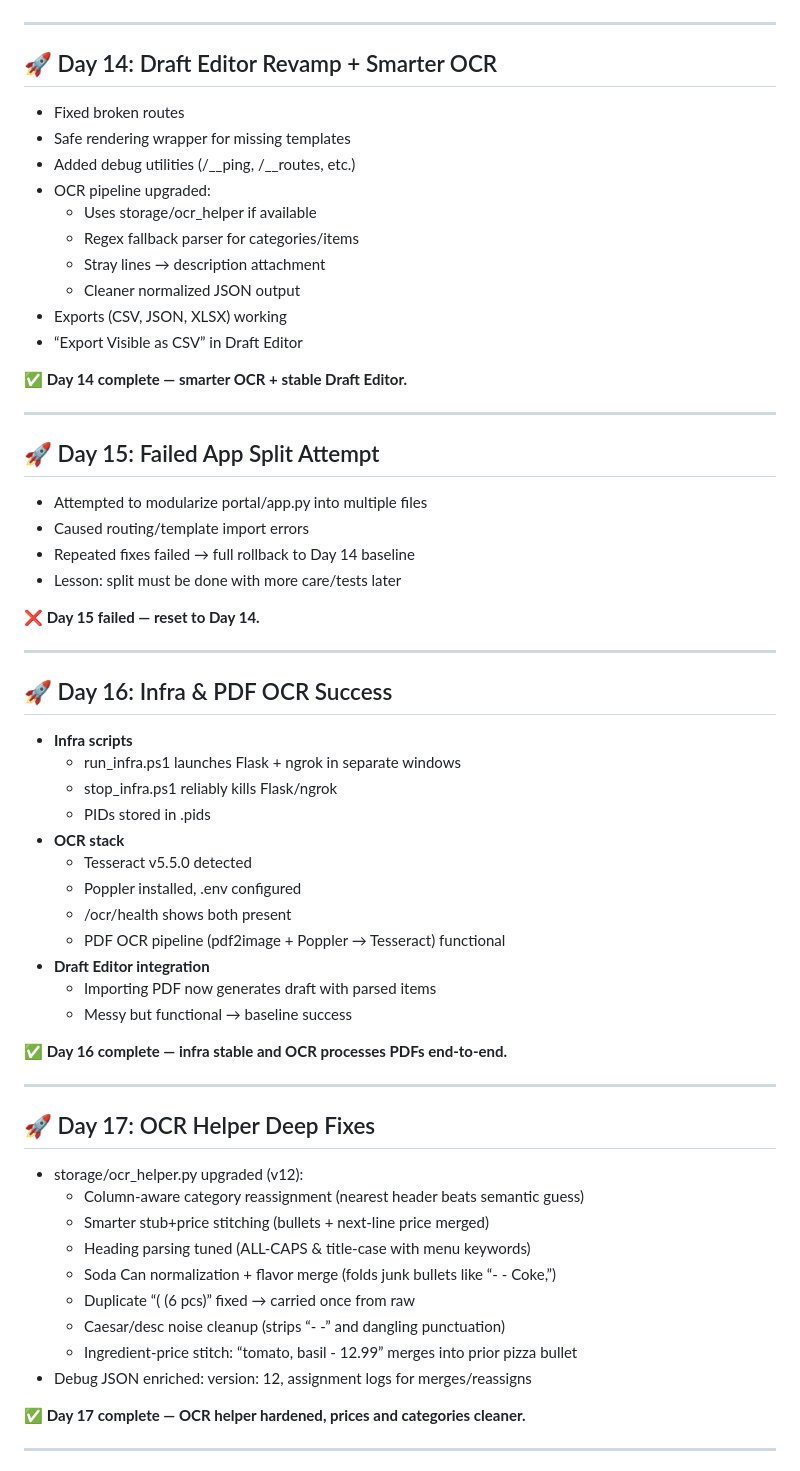
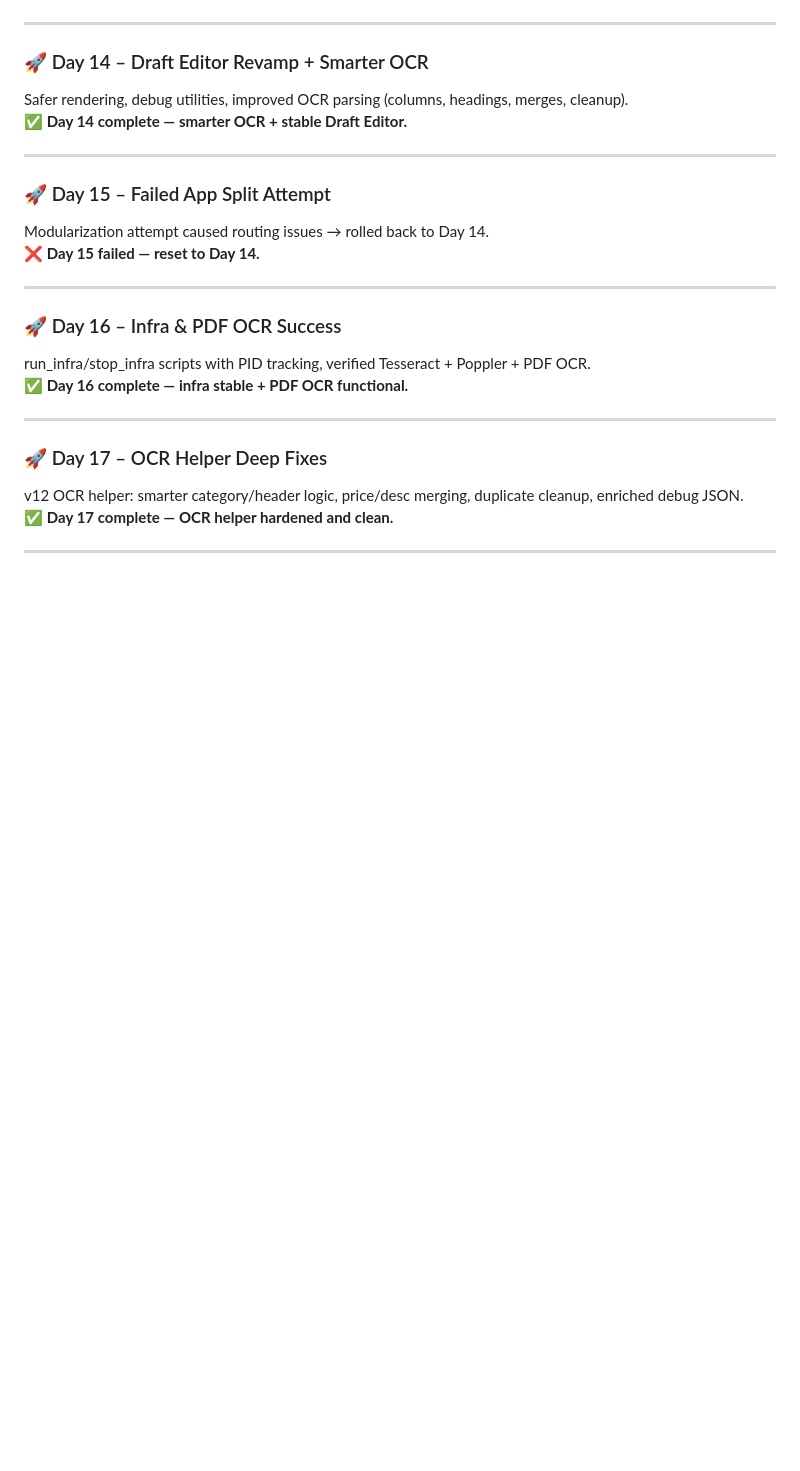
Before and after one commit to jarrodhurteau/ServLine, a Markdown page: README.md, the part around one of its changes. Drawn GitHub-style; blank space fills up the shorter version.

```diff
--- a/README.md
+++ b/README.md
@@ -230,66 +123,27 @@ README.md # This file
 
 ---
 
-## 🚀 Day 14: Draft Editor Revamp + Smarter OCR
-
-- Fixed broken routes
-- Safe rendering wrapper for missing templates
-- Added debug utilities (/__ping, /__routes, etc.)
-- OCR pipeline upgraded:
-  - Uses storage/ocr_helper if available
-  - Regex fallback parser for categories/items
-  - Stray lines → description attachment
-  - Cleaner normalized JSON output
-- Exports (CSV, JSON, XLSX) working
-- “Export Visible as CSV” in Draft Editor
-
+### 🚀 Day 14 – Draft Editor Revamp + Smarter OCR
+Safer rendering, debug utilities, improved OCR parsing (columns, headings, merges, cleanup).
 ✅ **Day 14 complete — smarter OCR + stable Draft Editor.**
 
 ---
 
-## 🚀 Day 15: Failed App Split Attempt
-
-- Attempted to modularize portal/app.py into multiple files
-- Caused routing/template import errors
-- Repeated fixes failed → full rollback to Day 14 baseline
-- Lesson: split must be done with more care/tests later
-
+### 🚀 Day 15 – Failed App Split Attempt
+Modularization attempt caused routing issues → rolled back to Day 14.
 ❌ **Day 15 failed — reset to Day 14.**
 
 ---
 
-## 🚀 Day 16: Infra & PDF OCR Success
-
-- **Infra scripts**
-  - run_infra.ps1 launches Flask + ngrok in separate windows
-  - stop_infra.ps1 reliably kills Flask/ngrok
-  - PIDs stored in .pids
-- **OCR stack**
-  - Tesseract v5.5.0 detected
-  - Poppler installed, .env configured
-  - /ocr/health shows both present
-  - PDF OCR pipeline (pdf2image + Poppler → Tesseract) functional
-- **Draft Editor integration**
-  - Importing PDF now generates draft with parsed items
-  - Messy but functional → baseline success
-
-✅ **Day 16 complete — infra stable and OCR processes PDFs end-to-end.**
+### 🚀 Day 16 – Infra & PDF OCR Success
+run_infra/stop_infra scripts with PID tracking, verified Tesseract + Poppler + PDF OCR.
+✅ **Day 16 complete — infra stable + PDF OCR functional.**
 
 ---
 
-## 🚀 Day 17: OCR Helper Deep Fixes
-
-- storage/ocr_helper.py upgraded (v12):
-  - Column-aware category reassignment (nearest header beats semantic guess)
-  - Smarter stub+price stitching (bullets + next-line price merged)
-  - Heading parsing tuned (ALL-CAPS & title-case with menu keywords)
-  - Soda Can normalization + flavor merge (folds junk bullets like “- - Coke,”)
-  - Duplicate “( (6 pcs)” fixed → carried once from raw
-  - Caesar/desc noise cleanup (strips “- -” and dangling punctuation)
-  - Ingredient-price stitch: “tomato, basil - 12.99” merges into prior pizza bullet
-- Debug JSON enriched: version: 12, assignment logs for merges/reassigns
-
-✅ **Day 17 complete — OCR helper hardened, prices and categories cleaner.**
+### 🚀 Day 17 – OCR Helper Deep Fixes
+v12 OCR helper: smarter category/header logic, price/desc merging, duplicate cleanup, enriched debug JSON.
+✅ **Day 17 complete — OCR helper hardened and clean.**
 
 ---
 
```
Also changed, not shown: other parts of README.md (+63 -174 lines).
